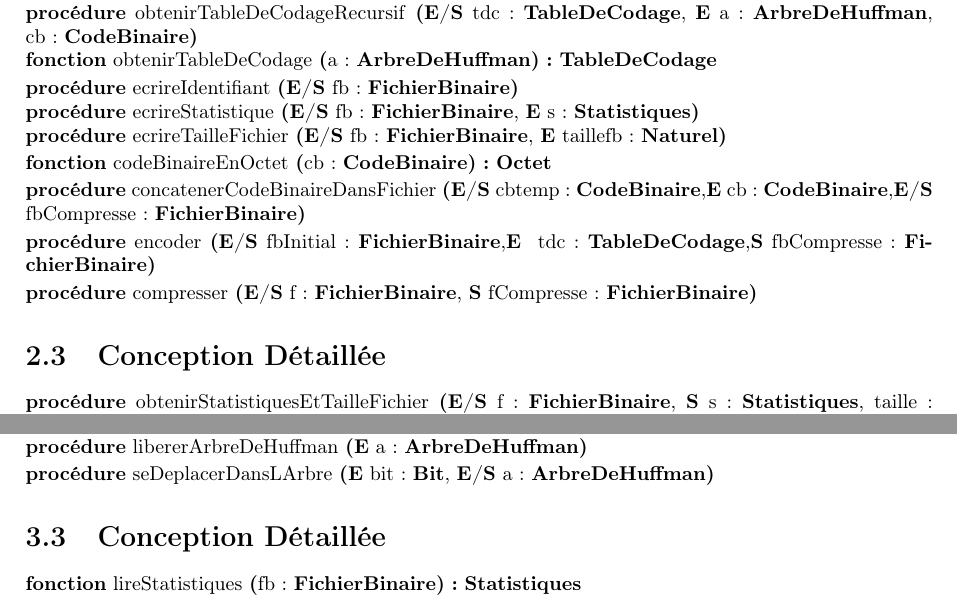
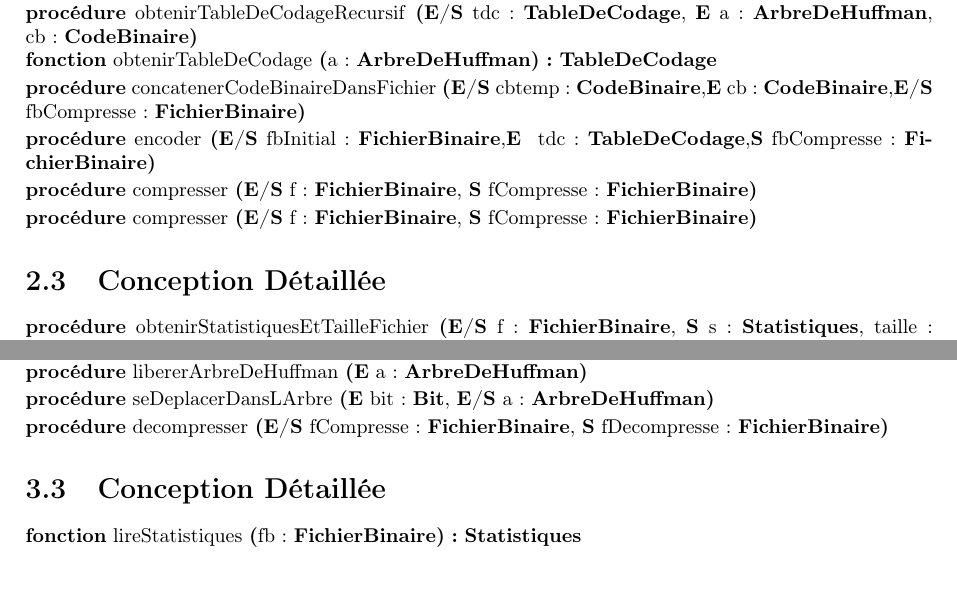
Before and after one commit to thomasbauer76/Compresseur-Huffman, a LaTeX document (latex/main.tex): two parts of pages 8 and 12 of 12 before the commit and two parts of pages 8 and 11 of 12 after it, joined at a grey line, cut so that both start at the same text, the shorter picture padded with empty space. Compiled offline with pdfLaTeX.

Commit message:
Mise à jour du main latex

```diff
--- a/latex/main.tex
+++ b/latex/main.tex
@@ -66,12 +66,10 @@
             \input{Compression/CP_obtenirStatistiquesEtTailleFichier.tex}
             \input{Compression/CP_construireFileDePriorite.tex}
             \input{Compression/CP_obtenirTableDeCodage.tex}
-
-             \input{Compression/CP_ecrire.tex}
-            \input{Compression/CP_codeBinaireEnOctet.tex}
-			\input{Compression/CP_concatenerCodeBinaireDansFichier.tex}
+            \input{Compression/CP_concatenerCodeBinaireDansFichier.tex}
             \input{Compression/CP_encoder.tex}
-           \input{Compression/CP_compresser.tex}
+            \input{Compression/CP_compresser.tex}
+            \input{Compression/CP_compresser.tex}
         \section{Conception Détaillée}
             \input{Compression/CD_obtenirStatistiquesEtTailleFichier.tex}
             \input{Compression/CD_construireFileDePriorite.tex}
@@ -89,5 +84,6 @@
         	\input{Decompression/CP_decoder.tex}
         	\input{Decompression/CP_libererArbreDeHuffman.tex}
         	\input{Decompression/CP_seDeplacerDansLArbre.tex}
+        	\input{Decompression/CP_decompresser.tex}
         \section{Conception Détaillée}
         	\input{Decompression/CD_lireStatistiques.tex}
```
Also changed, not shown: latex/main.tex (7 more changed lines).
